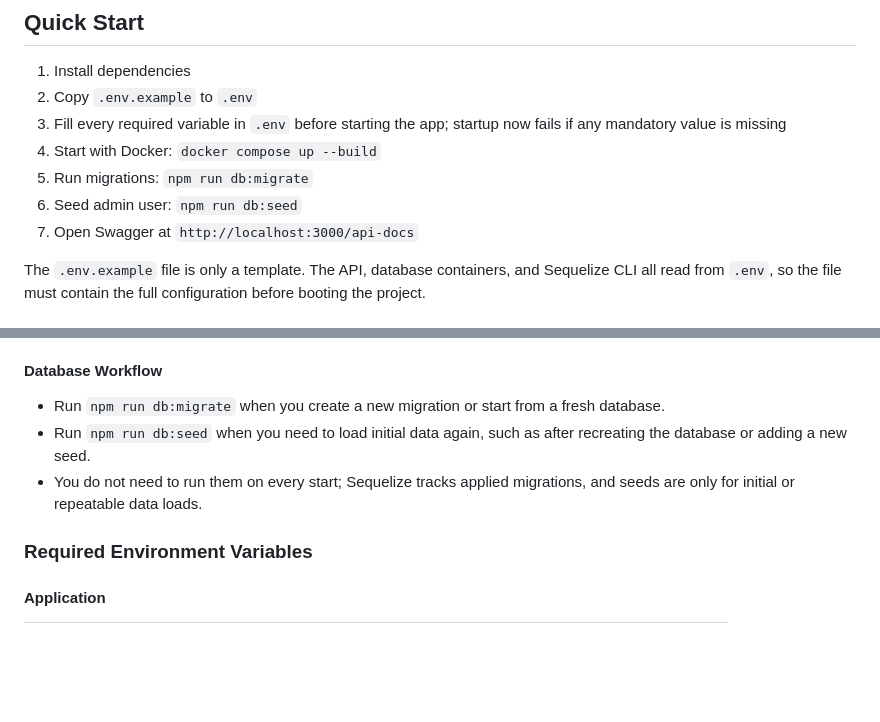
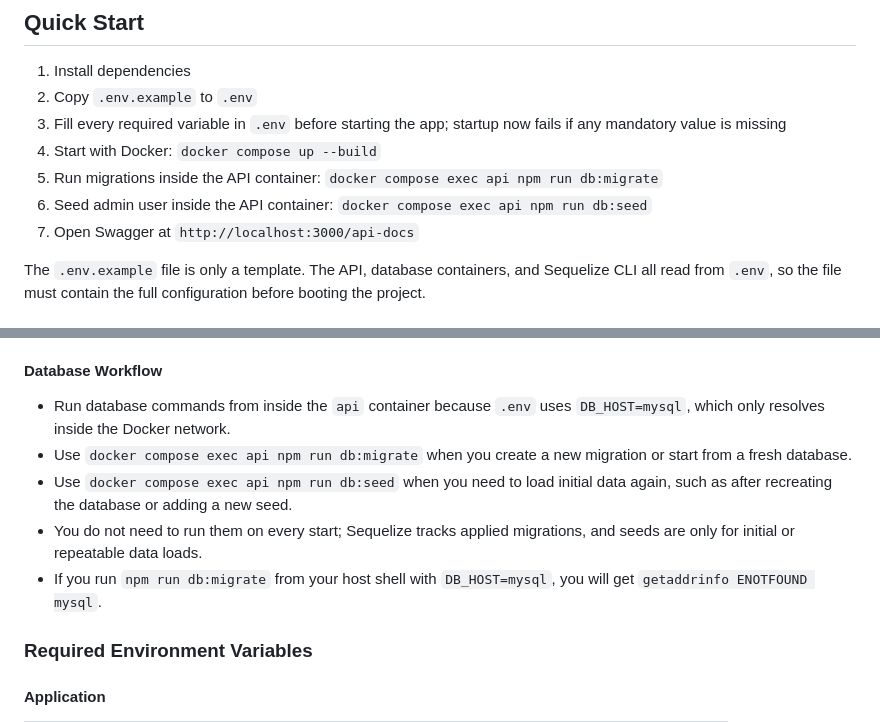
Before and after one commit to BrandonDevU95/rest-api-template, a Markdown page: README.md, 2 parts joined by grey strips. GitHub-like rendering; blank space fills up the shorter version.

Commit message:
docs: update README to clarify database command execution inside the API container

```diff
--- a/README.md
+++ b/README.md
@@ -8,8 +8,8 @@ Professional backend boilerplate with Clean Architecture using TypeScript, Expre
 2. Copy `.env.example` to `.env`
 3. Fill every required variable in `.env` before starting the app; startup now fails if any mandatory value is missing
 4. Start with Docker: `docker compose up --build`
-5. Run migrations: `npm run db:migrate`
-6. Seed admin user: `npm run db:seed`
+5. Run migrations inside the API container: `docker compose exec api npm run db:migrate`
+6. Seed admin user inside the API container: `docker compose exec api npm run db:seed`
 7. Open Swagger at `http://localhost:3000/api-docs`
 
 The `.env.example` file is only a template. The API, database containers, and Sequelize CLI all read from `.env`, so the file must contain the full configuration before booting the project.
@@ -34,9 +34,11 @@ Use `docker compose up --build` again only when you change:
 
 #### Database Workflow
 
-- Run `npm run db:migrate` when you create a new migration or start from a fresh database.
-- Run `npm run db:seed` when you need to load initial data again, such as after recreating the database or adding a new seed.
+- Run database commands from inside the `api` container because `.env` uses `DB_HOST=mysql`, which only resolves inside the Docker network.
+- Use `docker compose exec api npm run db:migrate` when you create a new migration or start from a fresh database.
+- Use `docker compose exec api npm run db:seed` when you need to load initial data again, such as after recreating the database or adding a new seed.
 - You do not need to run them on every start; Sequelize tracks applied migrations, and seeds are only for initial or repeatable data loads.
+- If you run `npm run db:migrate` from your host shell with `DB_HOST=mysql`, you will get `getaddrinfo ENOTFOUND mysql`.
 
 ### Required Environment Variables
 
```
